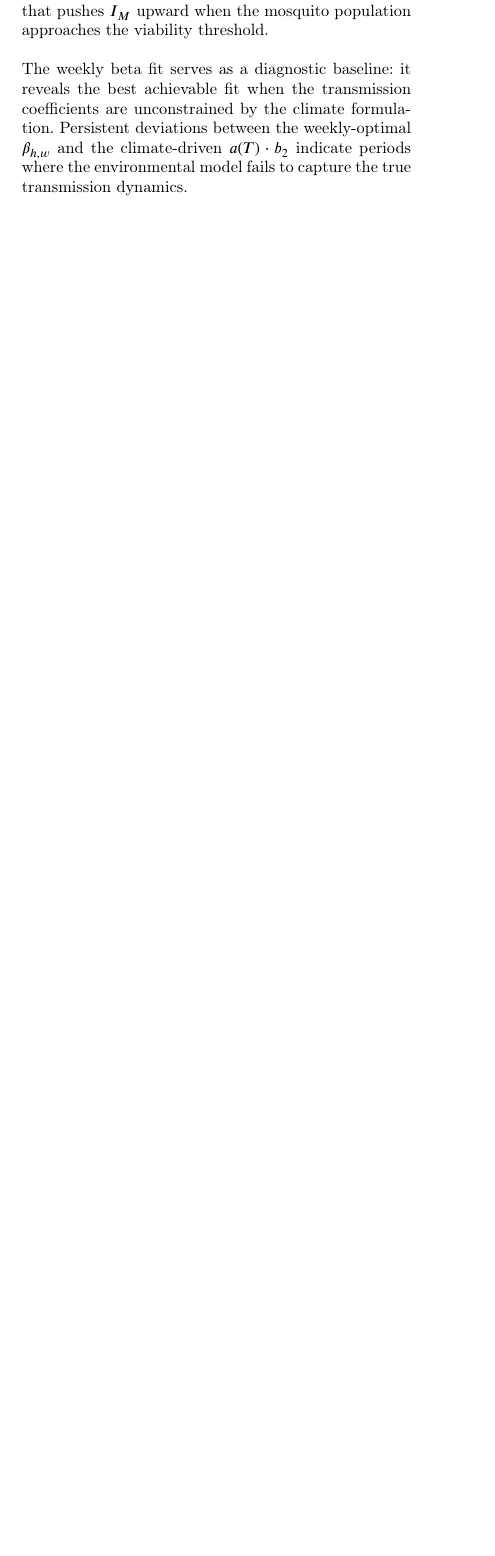
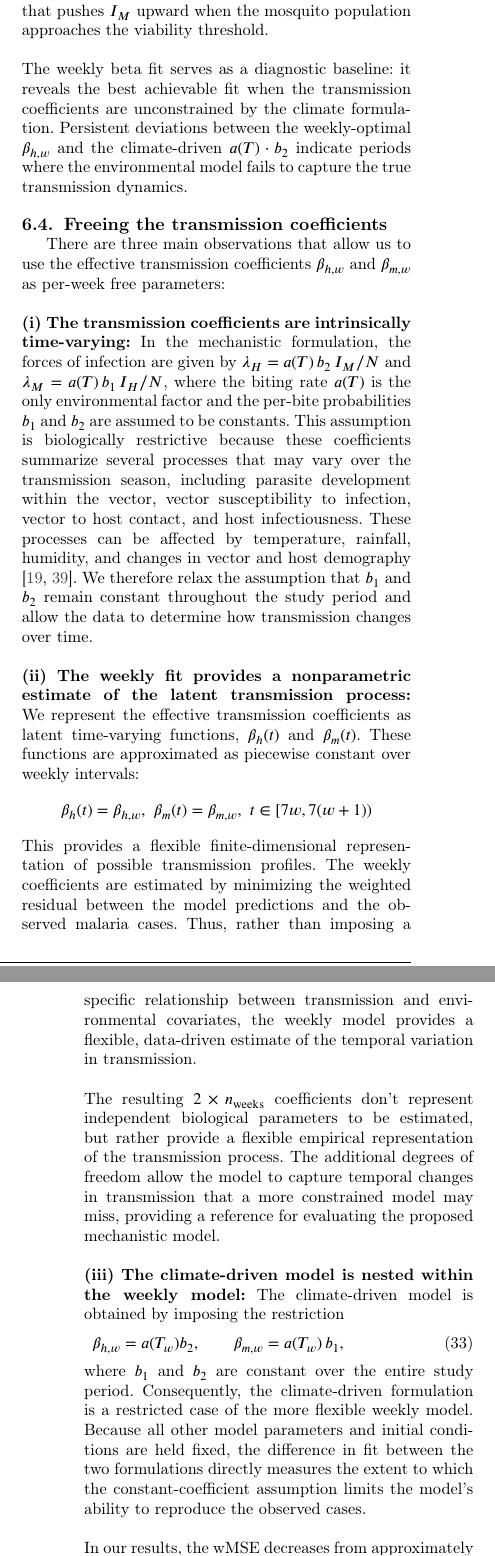
Before and after one commit to RaphaLevy/Study_on_malaria_dynamics_v2, a LaTeX paper (paper/cas-dc-article.tex): part of one column of page 8 of 14 before the commit and two parts of the columns of pages 8 and 9 of 15 after it, the two joined at a grey line, cut so that both start at the same text, the shorter picture padded with empty space. Compiled offline with pdfLaTeX; a LaTeX package or settings file that is missing is left out.

Commit message:
Adds subsection on freeing transmission coefficients

```diff
--- a/paper/cas-dc-article.tex
+++ b/paper/cas-dc-article.tex
@@ -708,3 +708,27 @@ where $\sqrt{\mathcal{P}}$ is injected as a constant offset to preserve the resi
 \\\\
 The weekly beta fit serves as a diagnostic baseline: it reveals the best achievable fit when the transmission coefficients are unconstrained by the climate formulation. Persistent deviations between the weekly-optimal $\beta_{h,w}$ and the climate-driven $a(T) \cdot b_2$ indicate periods where the environmental model fails to capture the true transmission dynamics.
 
+\subsection{Freeing the transmission coefficients}
+
+There are three main observations that allow us to use the effective transmission coefficients $\beta_{h,w}$ and $\beta_{m,w}$ as per-week free parameters:
+\\\\
+\textbf{(i) The transmission coefficients are intrinsically time-varying:} In the mechanistic formulation, the forces of infection are given by $\lambda_H = a(T)\,b_2\, I_M/N$ and $\lambda_M = a(T)\,b_1\, I_H/N$, where the biting rate $a(T)$ is the only environmental factor and the per-bite probabilities $b_1$ and $b_2$ are assumed to be constants. This assumption is biologically restrictive because these coefficients summarize several processes that may vary over the transmission season, including parasite development within the vector, vector susceptibility to infection, vector to host contact, and host infectiousness. These processes can be affected by temperature, rainfall, humidity, and changes in vector and host demography \cite{brierre_function_development_rate, human_to_mosquito_transmission_efficiency}. We therefore relax the assumption that $b_1$ and $b_2$ remain constant throughout the study period and allow the data to determine how transmission changes over time.
+\\\\
+\textbf{(ii) The weekly fit provides a nonparametric estimate of the latent transmission process:} We represent the effective transmission coefficients as latent time-varying functions, $\beta_h(t)$ and $\beta_m(t)$. These functions are approximated as piecewise constant over weekly intervals: $$\beta_h(t)=\beta_{h,w},\ \beta_m(t)=\beta_{m,w},\ t\in[7w,7(w+1))$$
+This provides a flexible finite-dimensional representation of possible transmission profiles. The weekly coefficients are estimated by minimizing the weighted residual between the model predictions and the observed malaria cases. Thus, rather than imposing a specific relationship between transmission and environmental covariates, the weekly model provides a flexible, data-driven estimate of the temporal variation in transmission.
+\\\\
+The resulting $2\times n_{\mathrm{weeks}}$ coefficients don't represent independent biological parameters to be estimated, but rather provide a flexible empirical representation of the transmission process. The additional degrees of freedom allow the model to capture temporal changes in transmission that a more constrained model may miss, providing a reference for evaluating the proposed mechanistic model.
+\\\\
+\textbf{(iii) The climate-driven model is nested within the weekly model:} The climate-driven model is obtained by imposing the restriction
+\begin{align}
+\beta_{h,w} = a(T_w) b_2, \qquad \beta_{m,w} = a(T_w)\, b_1,
+\label{eq:nested_beta}
+\end{align}
+where $b_1$ and $b_2$ are constant over the entire study period. Consequently, the climate-driven formulation is a restricted case of the more flexible weekly model. Because all other model parameters and initial conditions are held fixed, the difference in fit between the two formulations directly measures the extent to which the constant-coefficient assumption limits the model's ability to reproduce the observed cases.
+\\\\
+In our results, the wMSE decreases from approximately $10^6$ for the climate-driven model to approximately $10^2$ for the weekly model. This substantial improvement indicates that the data contain temporal variation in transmission that cannot be adequately represented by constant $b_1$ and $b_2$.
+\\\\
+The weekly estimates are therefore used as a diagnostic benchmark rather than as the final parameterization of the model. They identify the temporal transmission pattern that a parsimonious mechanistic formulation should seek to explain. This approach preserves the distinction between estimating a flexible empirical transmission process and identifying the underlying biological parameters, as the weekly coefficients characterize the observed transmission signal, while the subsequent structural model determines how that signal can be explained by environmental drivers.
+\\\\
+Finally, the weekly estimates provide the link between the empirical transmission signal and the environmental model. Since the biting rate $a(T_w)$ is explicitly modeled as a function of temperature, the corresponding weekly per-bite transmission probabilities can be recovered as
+\begin{align}
@@ -711,3 +740,8 @@ The weekly beta fit serves as a diagnostic baseline: it reveals the best achieva
+These time-varying estimates represent the per-bite transmission probabilities implied by the observed case dynamics after accounting for the temperature-dependent biting rate. They are subsequently used as empirical targets for regression models relating $b_1$ and $b_2$ to environmental drivers. In this way, the weekly fit serves as an intermediate step in the modeling chain
+$$ \text{environment} \longrightarrow (b_1,b_2) \longrightarrow \text{transmission} \longrightarrow \text{cases}, $$
+allowing a flexible, data-driven estimate of transmission to be translated into a simplified and mechanistically interpretable environmental model.
+
+
 \subsection{Numerical solver and implementation}
 
 All ODE simulations were performed using Python version 3.12.7 (conda-forge distribution), using the LSODA solver as implemented in \texttt{scipy.integrate.solve\_ivp} (SciPy version 1.17.1), with automatic stiffness detection and order switching. The integration was evaluated on a fine grid of 10 points per day ($\Delta t = 0.1$ day), with the solution interpolated back to daily resolution via linear interpolation. End-state vectors were clamped to zero to prevent negative compartment values from propagating through the year chain.
```
Also changed, not shown: paper/cas-dc-article.pdf, paper/cas-dc-article.tex (10 more changed lines), 3 other files.
